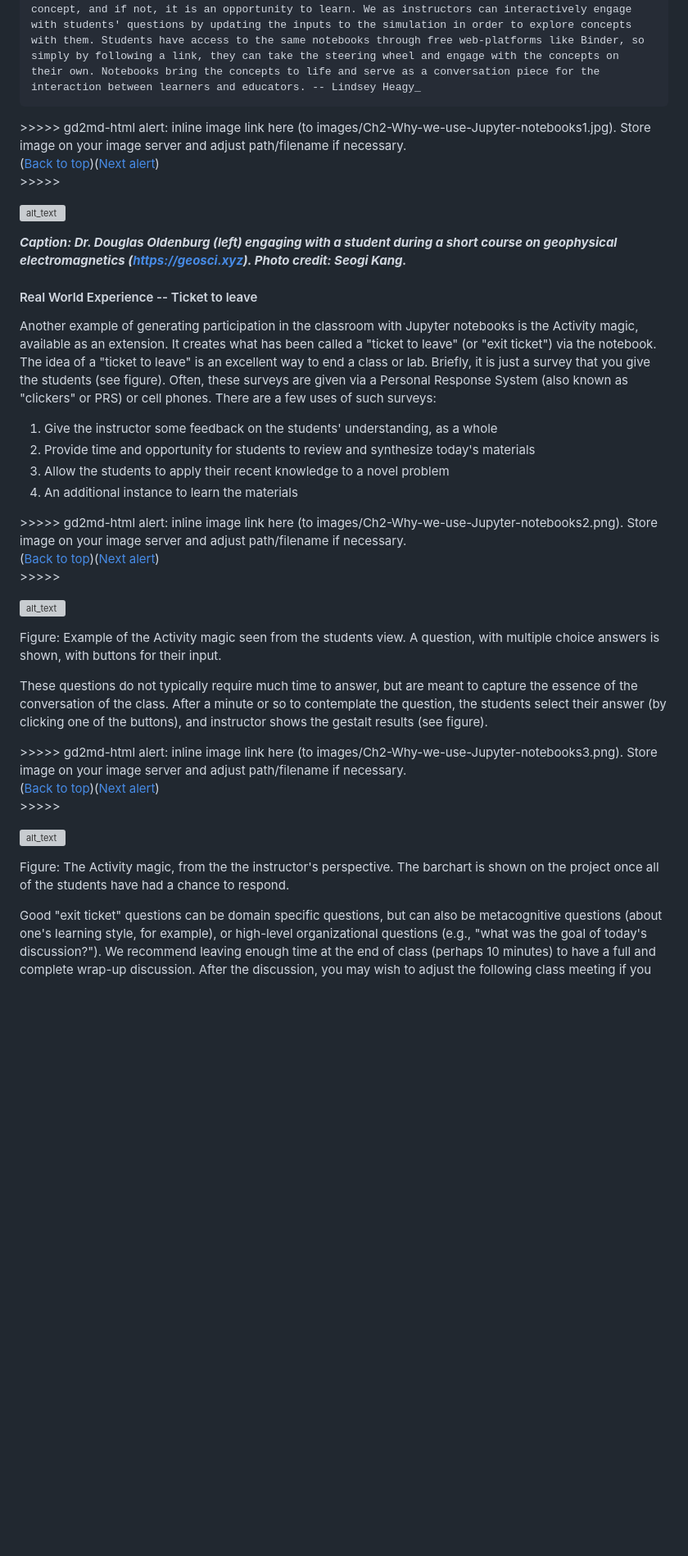
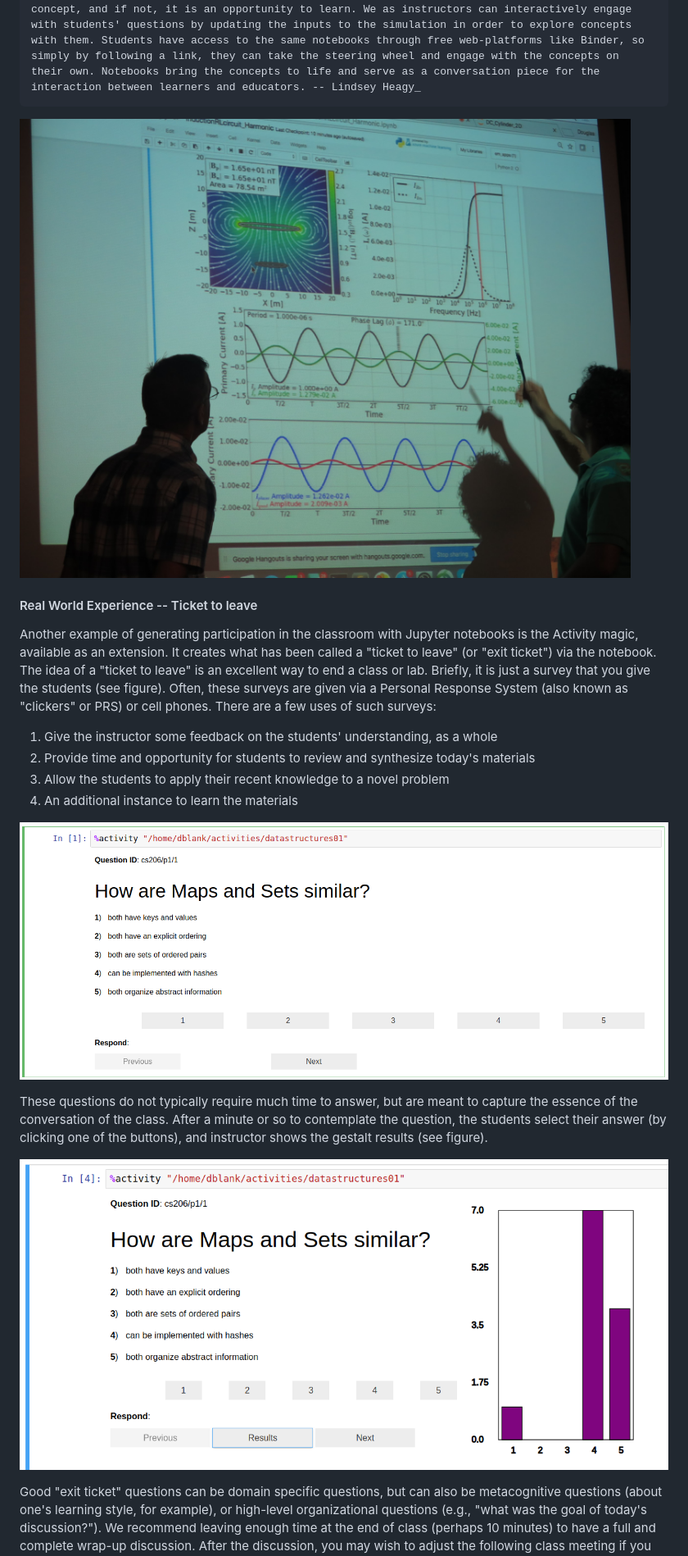
Before and after one commit to jupyter4edu/jupyter-edu-book, a Markdown page: 02-why-jupyter.md, the part around the change printed below. Shown: that part at 82% size. GitHub-like rendering; pictures changed too: figures/activity-magic-instructor.png (added), figures/activity-magic-student.png (added), figures/oldenburg-geosci.jpg (added); blank space fills up the shorter version; grey boxes are pictures that could not be loaded.

Commit message:
ch2: fix figures and reactivate in bookdown.yml

```diff
--- a/02-.md
+++ b/02-why-jupyter.md
@@ -124,16 +116,7 @@ Notebooks are living documents, meaning they can be edited to respond to questio
 
     _Our group uses Jupyter notebooks as "apps" to demonstrate concepts in geophysics. These notebook-apps connect numerical simulations to widgets and relevant plots. In the classroom, we ask students to help define input parameters based on an application or case study that they are interested in. Prior to displaying the results, we ask students to build a mental image of their expectations. If the resultant image matches their expectations, then we have reinforced a concept, and if not, it is an opportunity to learn. We as instructors can interactively engage with students' questions by updating the inputs to the simulation in order to explore concepts with them. Students have access to the same notebooks through free web-platforms like Binder, so simply by following a link, they can take the steering wheel and engage with the concepts on their own. Notebooks bring the concepts to life and serve as a conversation piece for the interaction between learners and educators. -- Lindsey Heagy_
 
-
-
-<p id="gdcalert2" ><span style="color: red; font-weight: bold">>>>>>  gd2md-html alert: inline image link here (to images/Ch2-Why-we-use-Jupyter-notebooks1.jpg). Store image on your image server and adjust path/filename if necessary. </span><br>(<a href="#">Back to top</a>)(<a href="#gdcalert3">Next alert</a>)<br><span style="color: red; font-weight: bold">>>>>> </span></p>
-
-
-![alt_text](images/Ch2-Why-we-use-Jupyter-notebooks1.jpg "image_tooltip")
-
-
-**_Caption: Dr. Douglas Oldenburg (left) engaging with a student during a short course on geophysical electromagnetics (https://geosci.xyz). Photo credit: Seogi Kang._**
-
+![Dr. Douglas Oldenburg (left) engaging with a student during a short course on geophysical electromagnetics (https://geosci.xyz). Photo credit: Seogi Kang](figures/oldenburg-geosci.jpg "Photo credit: Seogi Kang")
 
 #### Real World Experience -- Ticket to leave
 
@@ -146,27 +129,11 @@ Another example of generating participation in the classroom with Jupyter notebo
 1.  Allow the students to apply their recent knowledge to a novel problem
 1.  An additional instance to learn the materials
 
-
-
-<p id="gdcalert3" ><span style="color: red; font-weight: bold">>>>>>  gd2md-html alert: inline image link here (to images/Ch2-Why-we-use-Jupyter-notebooks2.png). Store image on your image server and adjust path/filename if necessary. </span><br>(<a href="#">Back to top</a>)(<a href="#gdcalert4">Next alert</a>)<br><span style="color: red; font-weight: bold">>>>>> </span></p>
-
-
-![alt_text](images/Ch2-Why-we-use-Jupyter-notebooks2.png "image_tooltip")
-
-
-Figure: Example of the Activity magic seen from the students view. A question, with multiple choice answers is shown, with buttons for their input.
+![Example of the Activity magic seen from the students view. A question, with multiple choice answers is shown, with buttons for their input.](figures/activity-magic-student.png "Example of the Activity magic seen from the students view.")
 
 These questions do not typically require much time to answer, but are meant to capture the essence of the conversation of the class.  After a minute or so to contemplate the question, the students select their answer (by clicking one of the buttons), and instructor shows the gestalt results (see figure).
 
-
-
-<p id="gdcalert4" ><span style="color: red; font-weight: bold">>>>>>  gd2md-html alert: inline image link here (to images/Ch2-Why-we-use-Jupyter-notebooks3.png). Store image on your image server and adjust path/filename if necessary. </span><br>(<a href="#">Back to top</a>)(<a href="#gdcalert5">Next alert</a>)<br><span style="color: red; font-weight: bold">>>>>> </span></p>
-
-
-![alt_text](images/Ch2-Why-we-use-Jupyter-notebooks3.png "image_tooltip")
-
-
-Figure: The Activity magic, from the the instructor's perspective. The barchart is shown on the project once all of the students have had a chance to respond.
+![The Activity magic, from the the instructor's perspective. The barchart is shown on the project once all of the students have had a chance to respond.](figures/activity-magic-instructor.png "The Activity magic, from the the instructor's perspective.")
 
 Good "exit ticket" questions can be domain specific questions, but can also be metacognitive questions (about one's learning style, for example), or high-level organizational questions (e.g., "what was the goal of today's discussion?"). We recommend leaving enough time at the end of class (perhaps 10 minutes) to have a full and complete wrap-up discussion. After the discussion, you may wish to adjust the following class meeting if you feel that not enough students had the insight you were aiming for. For more information on "tickets to leave" see [https://www.brown.edu/sheridan/teaching-learning-resources/teaching-resources/course-design/classroom-assessment/entrance-and-exit/sample](https://www.brown.edu/sheridan/teaching-learning-resources/teaching-resources/course-design/classroom-assessment/entrance-and-exit/sample)
 
```
Also changed, not shown: other parts of 02-why-jupyter.md (+1 -9 lines), figures/engcomp2lesson4-life-expectancy.png (added), 1 other file.
